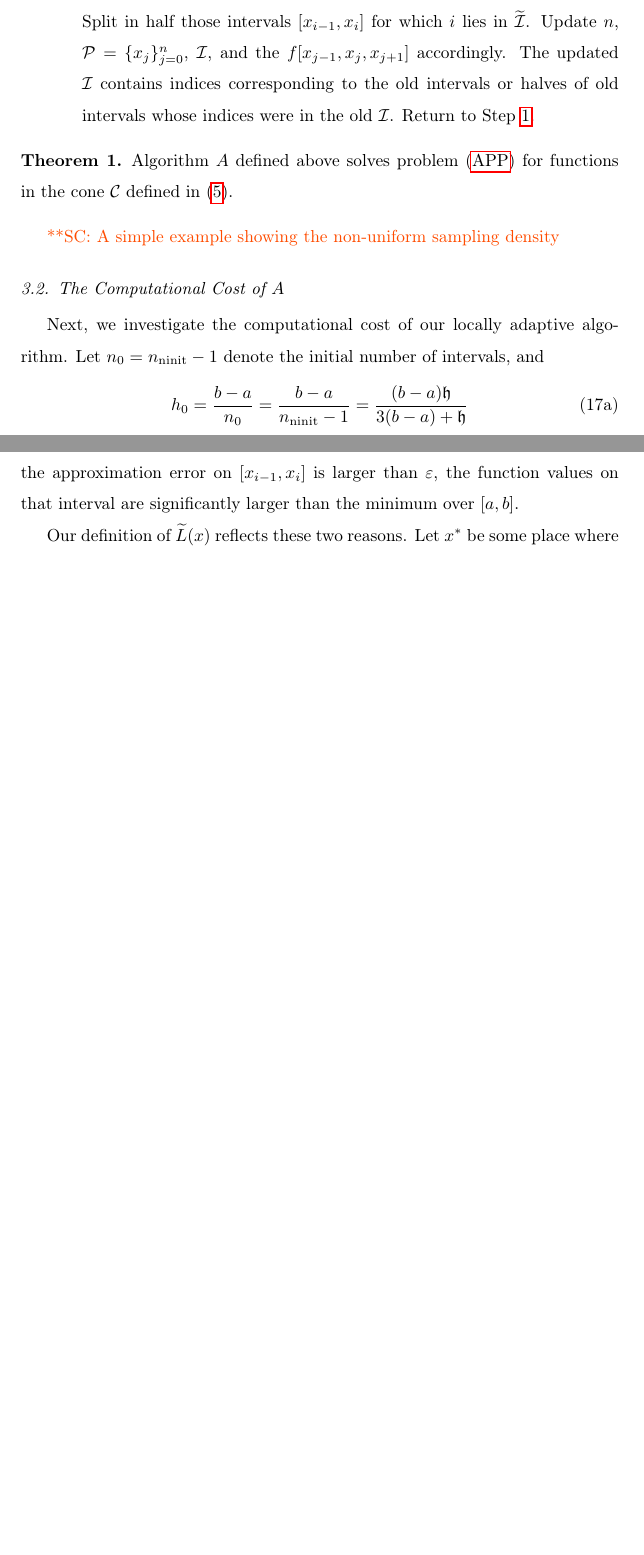
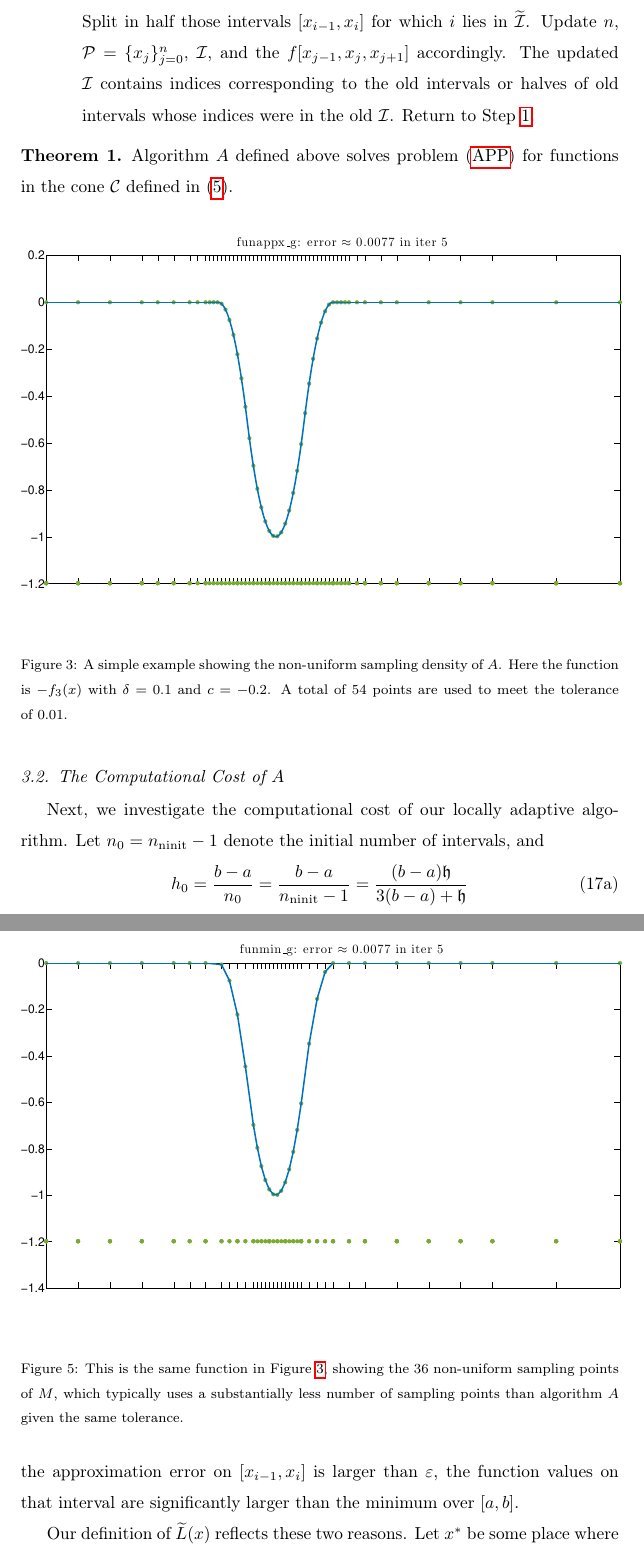
Before and after one commit to xtong5/LocalAdaptiveAppxOpt, a LaTeX paper (TraubMemorialPaper.tex): two parts of pages 14 and 23 of 33 before the commit and two parts of pages 14 and 24 of 34 after it, joined at a grey line, cut so that both start at the same text, the shorter picture padded with empty space. Compiled offline with pdfLaTeX.

Commit message:
Add 2 figures of sampling points of the algorithms.

```diff
--- a/TraubMemorialPaper.tex
+++ b/TraubMemorialPaper.tex
@@ -508,7 +508,17 @@ Update $n$, $\cp = \{x_j\}_{j=0}^n$, $\mathcal{I}$, and the $f[x_{j-1}, x_{j}, x
 Algorithm $A$ defined above solves problem~\eqref{appxprob} for functions in the cone $\cc$ defined in~\eqref{conedef}.
 \end{theorem}
 
-\scnote{A simple example showing the non-uniform sampling density}
+%\scnote{A simple example showing the non-uniform sampling density}
+\begin{figure}[tbh]
+%\centering
+\hspace{-10ex}
+\includegraphics[width=150mm]{figure/sampling-funappxg.eps}
+\caption{A simple example showing the non-uniform sampling density of $A$. Here
+the function is $-f_3(x)$ with $\delta = 0.1$ and $c = -0.2$. A total of~$54$
+points are used to meet the tolerance of~$0.01$.}
+\label{fig:sampling-funappxg}
+\end{figure}
+
 
 \subsection{The Computational Cost of $A$} \label{subsec:appxcost}
 
@@ -806,7 +816,16 @@ Let
 Algorithm $M$ defined above solves problem~\eqref{optprob} for functions in the cone $\cc$ defined in~\eqref{conedef}.
 \end{theorem}
 
-\scnote{Example where computational cost of minimization is significantly less that approximation.}
+%\scnote{Example where computational cost of minimization is significantly less that approximation.}
+\begin{figure}[tbh]
+%\centering
+\hspace{-10ex}
+\includegraphics[width=150mm]{figure/sampling-funming.eps}
+\caption{This is the same function in Figure~\ref{fig:sampling-funappxg},
+showing the~$36$ non-uniform sampling points of $M$, which typically uses a
+substantially less number of sampling points than algorithm~$A$ given the same tolerance.}
+\label{fig:sampling-funming}
+\end{figure}
 
 \subsection{Computational Cost} \label{subsec:optcost}
 The derivation of an upper bound on the cost of Algorithm $M$ proceeds in a similar manner as that for Algorithm $A$.  Definitions \eqref{h0Ixletcdef} are again used, but this time the convergence criteria is different.  Analogous to $\ell(x)$ in Section \ref{subsec:appxcost}, let $\tell(x)$ be defined such that $I_{x,\tell(x)}$ is the final subinterval in Algorithm $M$ that contains $x$ when the algorithm terminates. There are essentially two reasons that a subinterval $[x_{i-1},x_i]$ need not be split further.  One is the same as that for Algorithm $A$:  the function being minimized is approximated on $[x_{i-1},x_i]$ with an error no more than the tolerance $\abstol$.  The second reason is that, although the approximation error on $[x_{i-1},x_i]$ is larger than $\abstol$, the function values on that interval are significantly larger than the minimum over $[a,b]$.
```
Also changed, not shown: figure/sampling-funappxg.eps (added), figure/sampling-funming.eps (added), TraubMemorialPaper.tex (2 more changed lines).
